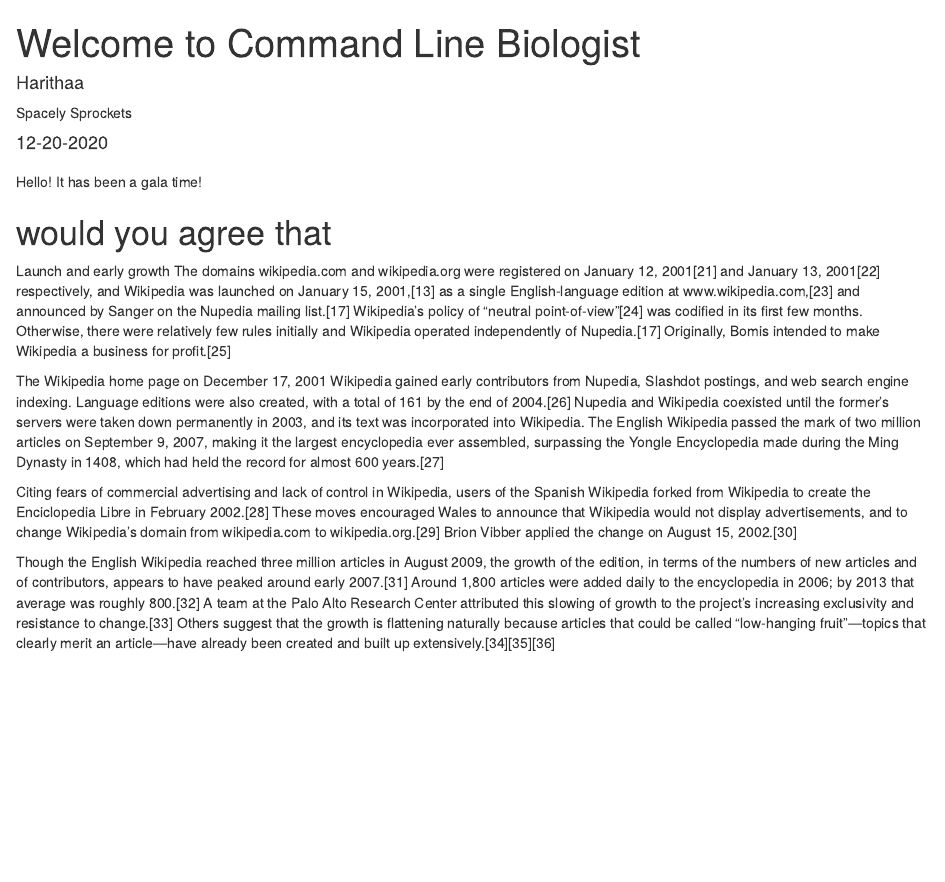
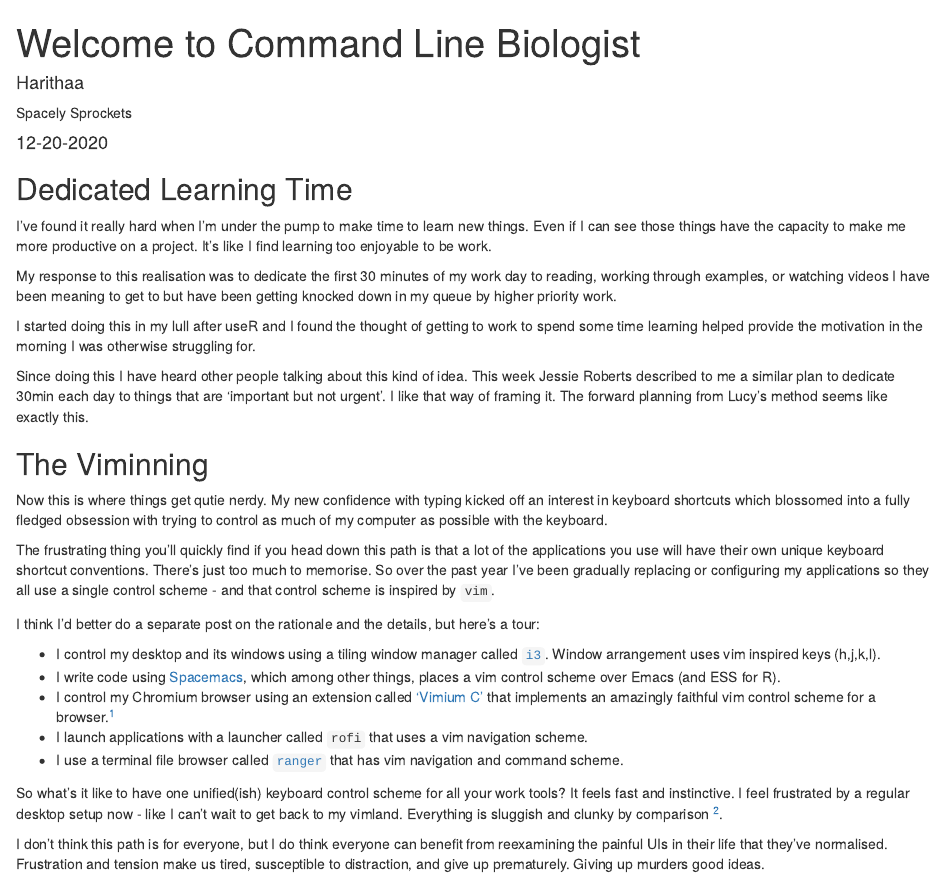
Before and after one commit to Harithaa-Anandakumar/Personal-Website, an R Markdown document (_posts/welcome/welcome.Rmd): the page in a window 1100 px wide, from its top. Rendered offline with R 4.5, knitr and Pandoc, with nearby package versions; drawn as R Markdown's standard HTML page in place of the format the file asks for.

Commit message:
I don't know anymore

```diff
--- a/_posts/welcome/welcome.Rmd
+++ b/_posts/welcome/welcome.Rmd
@@ -24,18 +24,30 @@
 
 
 
-Hello! It has been a gala time!
+## Dedicated Learning Time
 
+I've found it really hard when I'm under the pump to make time to learn new things. Even if I can see those things have the capacity to make me more productive on a project. It's like I find learning too enjoyable to be work.
 
-# would you agree that
+My response to this realisation was to dedicate the first 30 minutes of my work day to reading, working through examples, or watching videos I have been meaning to get to but have been getting knocked down in my queue by higher priority work.
 
-Launch and early growth
-The domains wikipedia.com and wikipedia.org were registered on January 12, 2001[21] and January 13, 2001[22] respectively, and Wikipedia was launched on January 15, 2001,[13] as a single English-language edition at www.wikipedia.com,[23] and announced by Sanger on the Nupedia mailing list.[17] Wikipedia's policy of "neutral point-of-view"[24] was codified in its first few months. Otherwise, there were relatively few rules initially and Wikipedia operated independently of Nupedia.[17] Originally, Bomis intended to make Wikipedia a business for profit.[25]
+I started doing this in my lull after useR and I found the thought of getting to work to spend some time learning helped provide the motivation in the morning I was otherwise struggling for.
 
+Since doing this I have heard other people talking about this kind of idea. This week Jessie Roberts described to me a similar plan to dedicate 30min each day to things that are 'important but not urgent'. I like that way of framing it. The forward planning from Lucy's method seems like exactly this.
 
-The Wikipedia home page on December 17, 2001
-Wikipedia gained early contributors from Nupedia, Slashdot postings, and web search engine indexing. Language editions were also created, with a total of 161 by the end of 2004.[26] Nupedia and Wikipedia coexisted until the former's servers were taken down permanently in 2003, and its text was incorporated into Wikipedia. The English Wikipedia passed the mark of two million articles on September 9, 2007, making it the largest encyclopedia ever assembled, surpassing the Yongle Encyclopedia made during the Ming Dynasty in 1408, which had held the record for almost 600 years.[27]
+## The Viminning
 
-Citing fears of commercial advertising and lack of control in Wikipedia, users of the Spanish Wikipedia forked from Wikipedia to create the Enciclopedia Libre in February 2002.[28] These moves encouraged Wales to announce that Wikipedia would not display advertisements, and to change Wikipedia's domain from wikipedia.com to wikipedia.org.[29] Brion Vibber applied the change on August 15, 2002.[30]
+Now this is where things get qutie nerdy. My new confidence with typing kicked off an interest in keyboard shortcuts which blossomed into a fully fledged obsession with trying to control as much of my computer as possible with the keyboard.
 
-Though the English Wikipedia reached three million articles in August 2009, the growth of the edition, in terms of the numbers of new articles and of contributors, appears to have peaked around early 2007.[31] Around 1,800 articles were added daily to the encyclopedia in 2006; by 2013 that average was roughly 800.[32] A team at the Palo Alto Research Center attributed this slowing of growth to the project's increasing exclusivity and resistance to change.[33] Others suggest that the growth is flattening naturally because articles that could be called "low-hanging fruit"—topics that clearly merit an article—have already been created and built up extensively.[34][35][36]
+The frustrating thing you'll quickly find if you head down this path is that a lot of the applications you use will have their own unique keyboard shortcut conventions. There's just too much to memorise. So over the past year I've been gradually replacing or configuring my applications so they all use a single control scheme - and that control scheme is inspired by `vim`.
+
+I think I'd better do a separate post on the rationale and the details, but here's a tour:
+
+* I control my desktop and its windows using a tiling window manager called [`i3`](https://i3wm.org/). Window arrangement uses vim inspired keys (h,j,k,l).
+* I write code using [Spacemacs](http://spacemacs.org/), which among other things, places a vim control scheme over Emacs (and ESS for R).
+* I control my Chromium browser using an extension called ['Vimium C'](https://chrome.google.com/webstore/detail/vimium-c/hfjbmagddngcpeloejdejnfgbamkjaeg?hl=en) that implements an amazingly faithful vim control scheme for a browser.^[I made a fallback mode in `i3` where I can operate my mouse pointer using vim keys for websites that force the issue - yes I am aware how crazy this sounds.]
+* I launch applications with a launcher called `rofi` that uses a vim navigation scheme.
+* I use a terminal file browser called [`ranger`](https://github.com/ranger/ranger) that has vim navigation and command scheme.
+
+So what's it like to have one unified(ish) keyboard control scheme for all your work tools? It feels fast and instinctive. I feel frustrated by a regular desktop setup now - like I can't wait to get back to my vimland. Everything is sluggish and clunky by comparison ^[This might partly be due to dropping down the key repeat time for key presses - this is worth trying, trust me.].
+
+I don't think this path is for everyone, but I do think everyone can benefit from reexamining the painful UIs in their life that they've normalised. Frustration and tension make us tired, susceptible to distraction, and give up prematurely. Giving up murders good ideas.
```
Also changed, not shown: _posts/welcome/welcome.html, _posts/welcome/welcome.Rmd (10 more changed lines), 6 other files.
